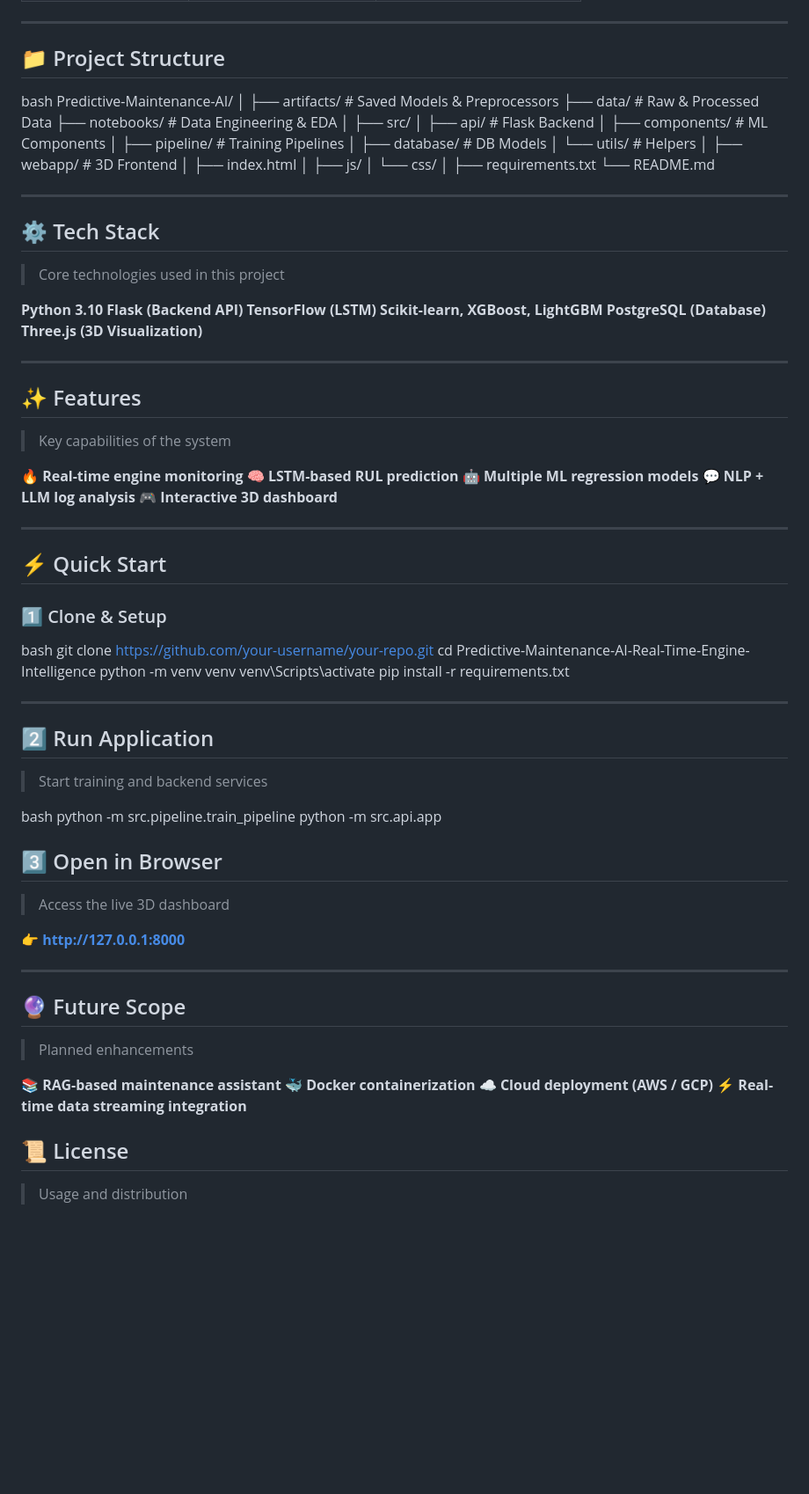
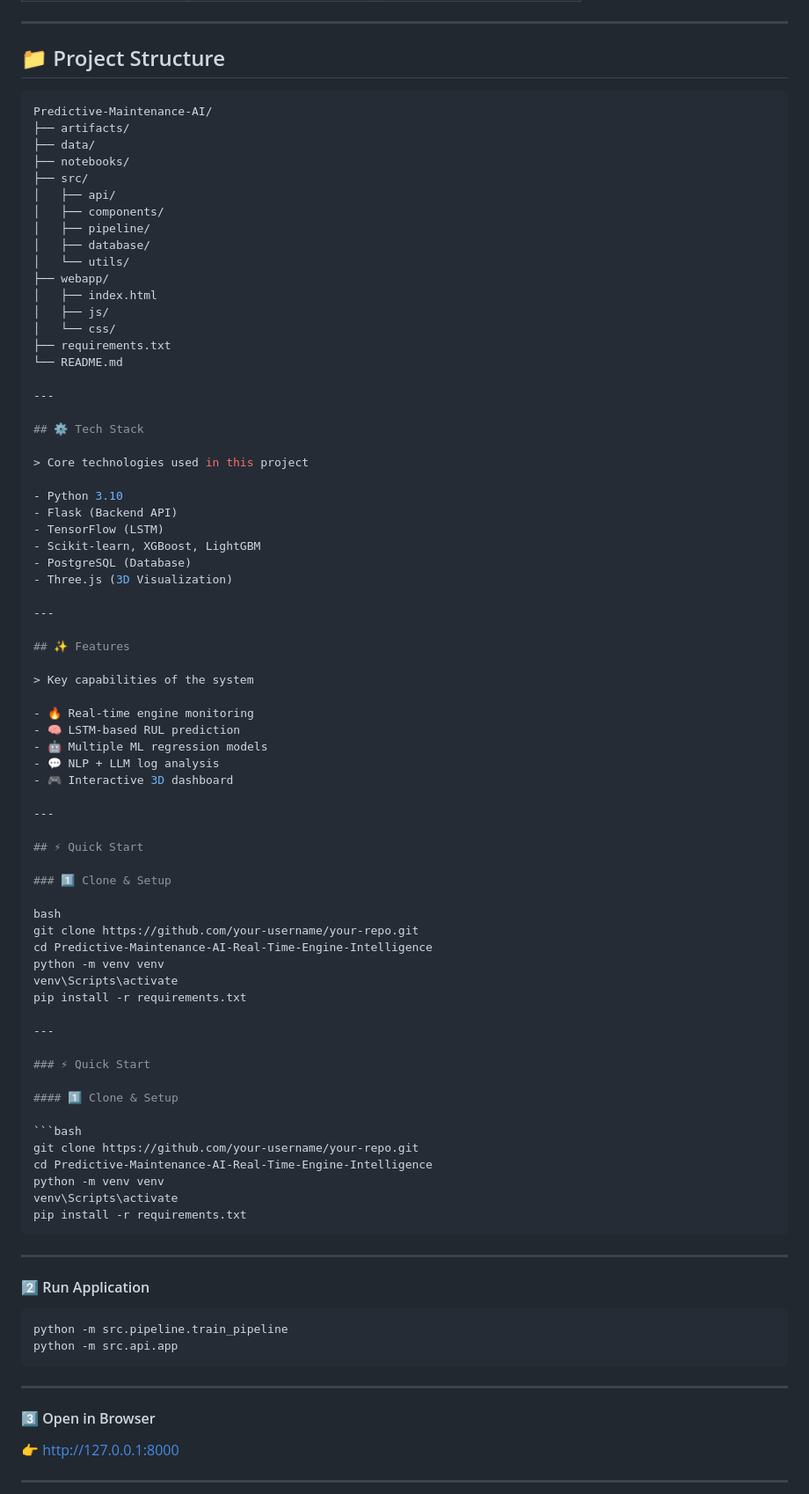
Before and after one commit to uchaitukiran/Predictive-Maintenance-AI-Real-Time-Engine-Intelligence, a Markdown page: README.md, the part around one of its changes. Shown at 88% size. Rendered like a GitHub page; blank space fills up the shorter version.

Commit message:
Updated README (clean format + copy blocks)

````diff
--- a/README.md
+++ b/README.md
@@ -100,25 +100,21 @@ It bridges the gap between **Data Science** and **Operational Intelligence** by
 
 ## 📁 Project Structure
 
-bash
+```bash
 Predictive-Maintenance-AI/
-│
-├── artifacts/              # Saved Models & Preprocessors
-├── data/                   # Raw & Processed Data
-├── notebooks/              # Data Engineering & EDA
-│
+├── artifacts/
+├── data/
+├── notebooks/
 ├── src/
-│   ├── api/                # Flask Backend
-│   ├── components/         # ML Components
-│   ├── pipeline/           # Training Pipelines
-│   ├── database/           # DB Models
-│   └── utils/              # Helpers
-│
-├── webapp/                 # 3D Frontend
+│   ├── api/
+│   ├── components/
+│   ├── pipeline/
+│   ├── database/
+│   └── utils/
+├── webapp/
 │   ├── index.html
 │   ├── js/
 │   └── css/
-│
 ├── requirements.txt
 └── README.md
 
@@ -128,12 +124,12 @@ Predictive-Maintenance-AI/
 
 > Core technologies used in this project
 
-**Python 3.10**
-**Flask (Backend API)**
-**TensorFlow (LSTM)**
-**Scikit-learn, XGBoost, LightGBM**
-**PostgreSQL (Database)**
-**Three.js (3D Visualization)**
+- Python 3.10
+- Flask (Backend API)
+- TensorFlow (LSTM)
+- Scikit-learn, XGBoost, LightGBM
+- PostgreSQL (Database)
+- Three.js (3D Visualization)
 
 ---
 
@@ -141,11 +137,11 @@ Predictive-Maintenance-AI/
 
 > Key capabilities of the system
 
-🔥 **Real-time engine monitoring**
-🧠 **LSTM-based RUL prediction**
-🤖 **Multiple ML regression models**
-💬 **NLP + LLM log analysis**
-🎮 **Interactive 3D dashboard**
+- 🔥 Real-time engine monitoring
+- 🧠 LSTM-based RUL prediction
+- 🤖 Multiple ML regression models
+- 💬 NLP + LLM log analysis
+- 🎮 Interactive 3D dashboard
 
 ---
 
@@ -162,33 +158,32 @@ pip install -r requirements.txt
 
 ---
 
-## 2️⃣ Run Application
+### ⚡ Quick Start
 
-> Start training and backend services
+#### 1️⃣ Clone & Setup
 
-bash
-python -m src.pipeline.train_pipeline
-python -m src.api.app
-
-## 3️⃣ Open in Browser
-
-> Access the live 3D dashboard
-
-👉 **http://127.0.0.1:8000**
+```bash
+git clone https://github.com/your-username/your-repo.git
+cd Predictive-Maintenance-AI-Real-Time-Engine-Intelligence
+python -m venv venv
+venv\Scripts\activate
+pip install -r requirements.txt
+```
 
 ---
 
-## 🔮 Future Scope
+#### 2️⃣ Run Application
 
-> Planned enhancements
+```bash
+python -m src.pipeline.train_pipeline
+python -m src.api.app
+```
 
-📚 **RAG-based maintenance assistant**
-🐳 **Docker containerization**
-☁️ **Cloud deployment (AWS / GCP)**
-⚡ **Real-time data streaming integration**
+---
 
+#### 3️⃣ Open in Browser
 
-## 📜 License
+👉 http://127.0.0.1:8000
 
-> Usage and distribution
+---
 
````
Also changed, not shown: other parts of README.md (+12 -1 lines).
